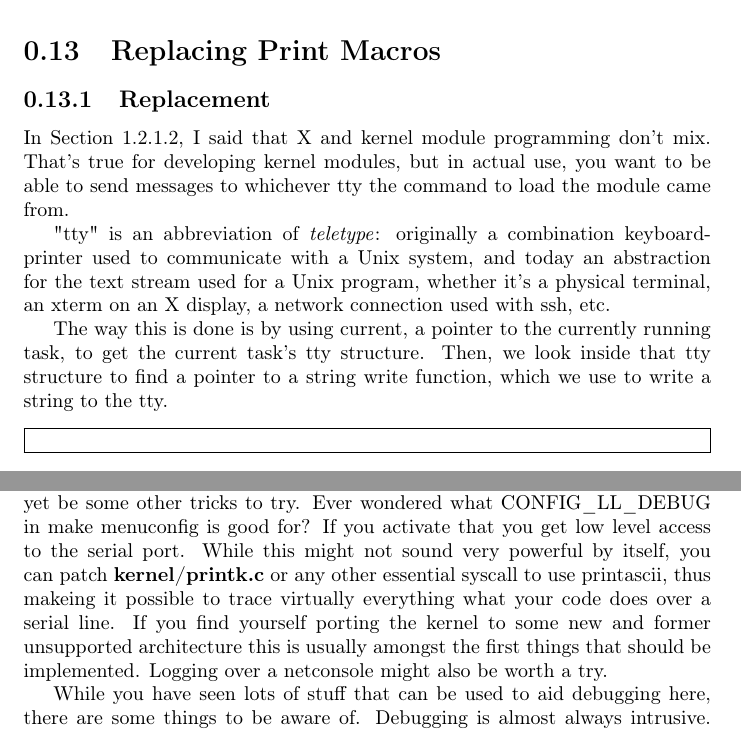
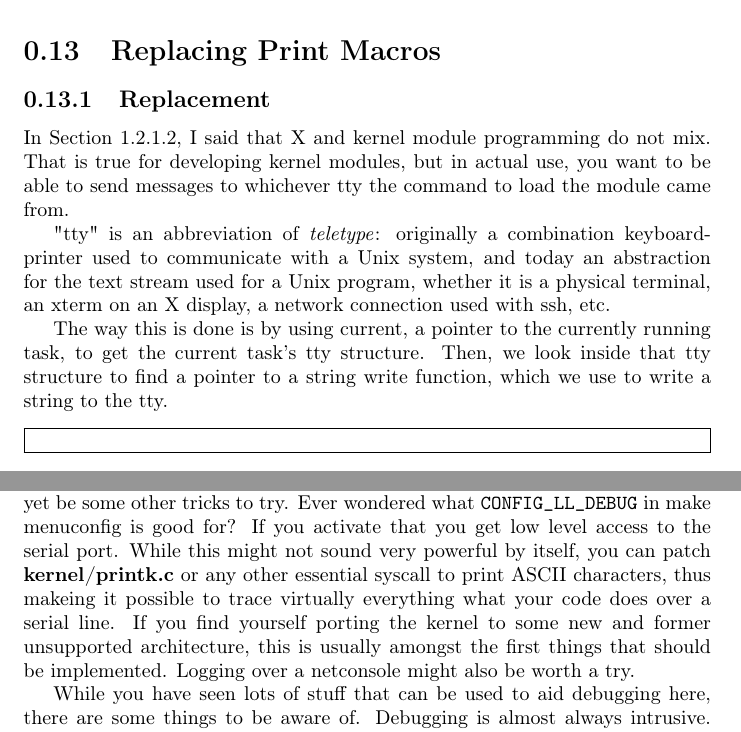
Before and after one commit to sysprog21/lkmpg, a LaTeX book (lkmpg.tex): two parts of pages 36 and 37 of 42, joined at a grey line, cut so that both start at the same text. Compiled offline with pdfLaTeX.

Commit message:
Tidy section: Replacing Print Macros
FIXME: we should rewrite this section

```diff
--- a/lkmpg.tex
+++ b/lkmpg.tex
@@ -1355,15 +1355,18 @@ An example is shown below.
 
 \samplec{examples/example_atomic.c}
 
+% FIXME: we should rewrite this section
 \section{Replacing Print Macros}
-\label{sec:org2f44fc3}
+\label{sec:print_macros}
 \subsection{Replacement}
-\label{sec:orgb4ba543}
-In Section 1.2.1.2, I said that X and kernel module programming don't mix. That's true for developing kernel modules, but in actual use, you want to be able to send messages to whichever tty the command to load the module came from.
-
-"tty" is an abbreviation of \emph{teletype}: originally a combination keyboard-printer used to communicate with a Unix system, and today an abstraction for the text stream used for a Unix program, whether it's a physical terminal, an xterm on an X display, a network connection used with ssh, etc.
-
-The way this is done is by using current, a pointer to the currently running task, to get the current task's tty structure. Then, we look inside that tty structure to find a pointer to a string write function, which we use to write a string to the tty.
+% FIXME: cross-reference
+In Section 1.2.1.2, I said that X and kernel module programming do not mix.
+That is true for developing kernel modules, but in actual use, you want to be able to send messages to whichever tty the command to load the module came from.
+
+"tty" is an abbreviation of \emph{teletype}: originally a combination keyboard-printer used to communicate with a Unix system, and today an abstraction for the text stream used for a Unix program, whether it is a physical terminal, an xterm on an X display, a network connection used with ssh, etc.
+
+The way this is done is by using current, a pointer to the currently running task, to get the current task's tty structure.
+Then, we look inside that tty structure to find a pointer to a string write function, which we use to write a string to the tty.
 
 \samplec{examples/print_string.c}
 
@@ -1375,9 +1380,16 @@ The following source code illustrates a minimal kernel module which, when loaded
 
 \samplec{examples/kbleds.c}
 
-If none of the examples in this chapter fit your debugging needs there might yet be some other tricks to try. Ever wondered what CONFIG\_LL\_DEBUG in make menuconfig is good for? If you activate that you get low level access to the serial port. While this might not sound very powerful by itself, you can patch \textbf{kernel/printk.c} or any other essential syscall to use printascii, thus makeing it possible to trace virtually everything what your code does over a serial line. If you find yourself porting the kernel to some new and former unsupported architecture this is usually amongst the first things that should be implemented. Logging over a netconsole might also be worth a try.
-
-While you have seen lots of stuff that can be used to aid debugging here, there are some things to be aware of. Debugging is almost always intrusive. Adding debug code can change the situation enough to make the bug seem to dissappear. Thus you should try to keep debug code to a minimum and make sure it does not show up in production code.
+If none of the examples in this chapter fit your debugging needs there might yet be some other tricks to try.
+Ever wondered what \verb|CONFIG_LL_DEBUG| in make menuconfig is good for?
+If you activate that you get low level access to the serial port.
+While this might not sound very powerful by itself, you can patch \textbf{kernel/printk.c} or any other essential syscall to print ASCII characters, thus makeing it possible to trace virtually everything what your code does over a serial line.
+If you find yourself porting the kernel to some new and former unsupported architecture, this is usually amongst the first things that should be implemented.
+Logging over a netconsole might also be worth a try.
+
+While you have seen lots of stuff that can be used to aid debugging here, there are some things to be aware of. Debugging is almost always intrusive.
+Adding debug code can change the situation enough to make the bug seem to dissappear.
+Thus you should try to keep debug code to a minimum and make sure it does not show up in production code.
 
 \section{Scheduling Tasks}
 \label{sec:orgb1eb02f}
```
Also changed, not shown: lkmpg.tex (8 more changed lines).
